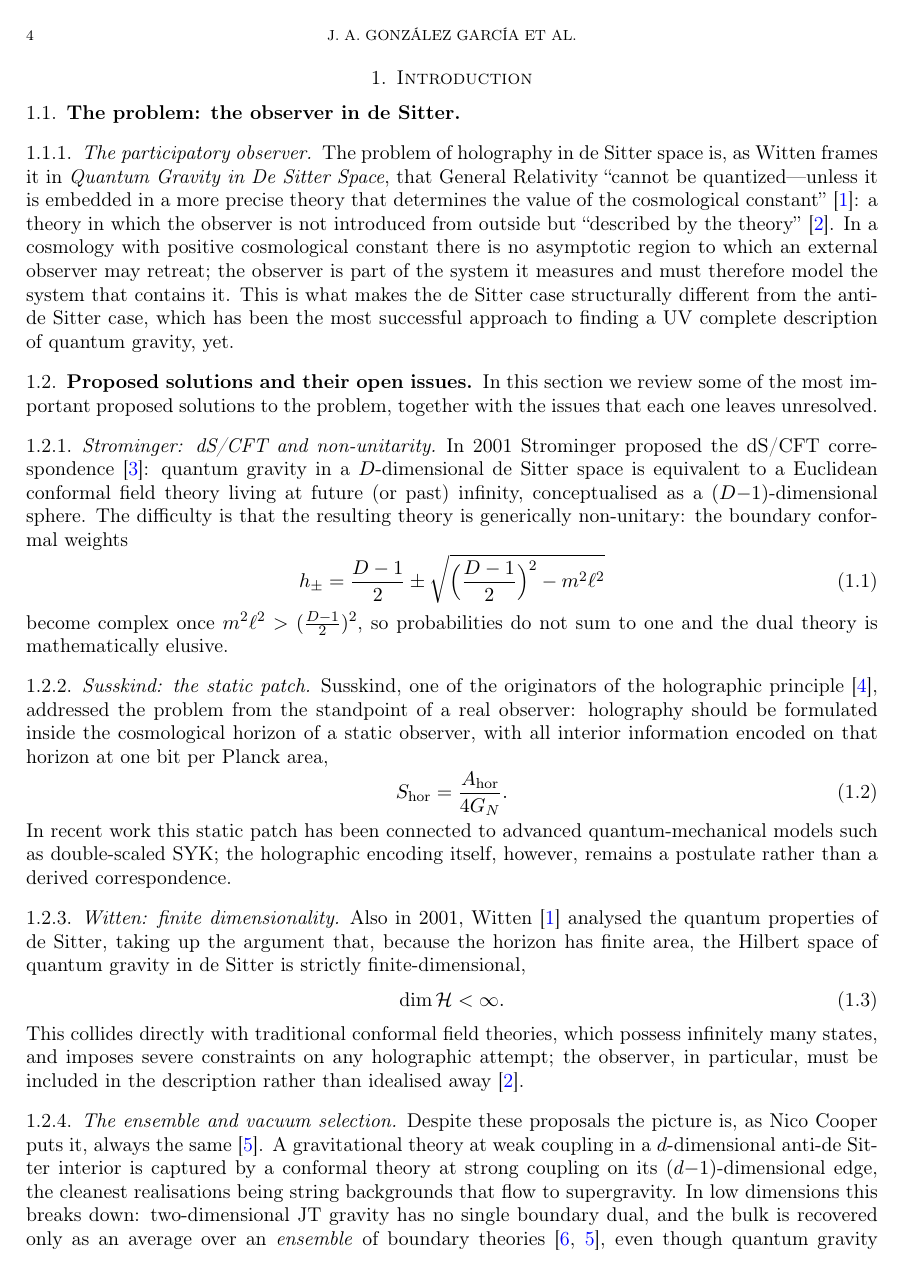
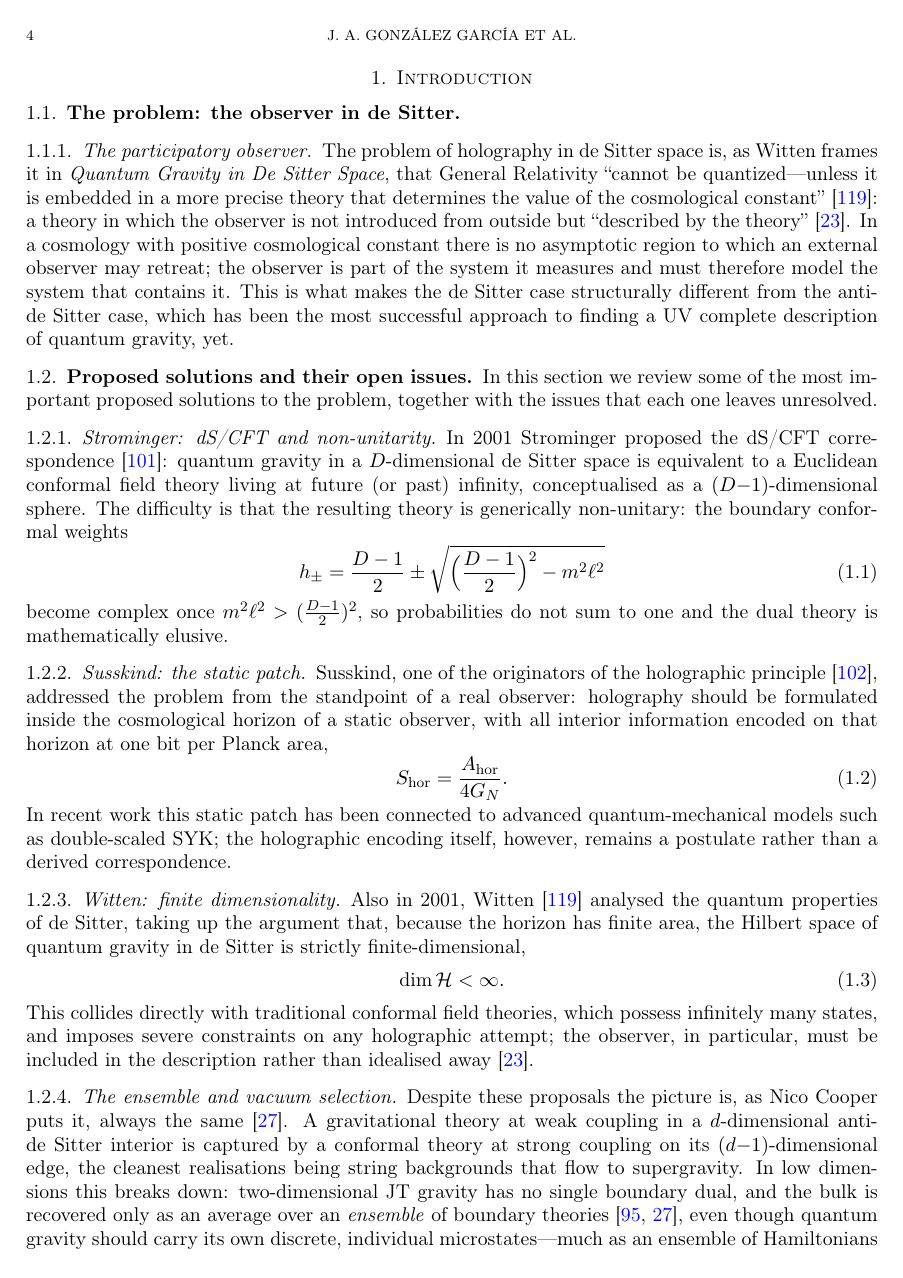
Before and after one commit to omega-pcf/03-crystalline-worldsheet, a LaTeX paper (main.tex): page 4 of 97. Compiled offline with pdfLaTeX.

Commit message:
style(bibliography): sort references alphabetically (nyt) per AMS convention for amsart

```diff
--- a/main.tex
+++ b/main.tex
@@ -25,7 +25,7 @@
 \usepackage{placeins}
 \usepackage{doi}
 \graphicspath{{images/}{src/figures/}{./}{../01-hilbert-polya/images/}{../02-odd-zeta/images/}}
-\usepackage[backend=biber,style=numeric,sorting=none,doi=true,url=true,isbn=false]{biblatex}
+\usepackage[backend=biber,style=numeric,sorting=nyt,doi=true,url=true,isbn=false]{biblatex}
 \addbibresource{src/bibliography.bib}
 \AtEveryBibitem{\iffieldundef{doi}{}{\clearfield{url}}}
 \usepackage{xcolor}\definecolor{linkred}{rgb}{0.78,0.08,0.12}
```
